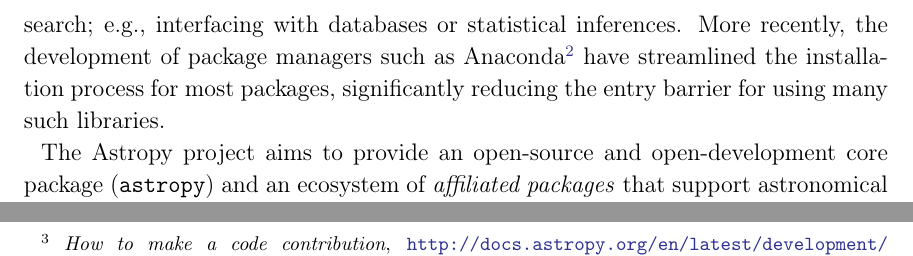
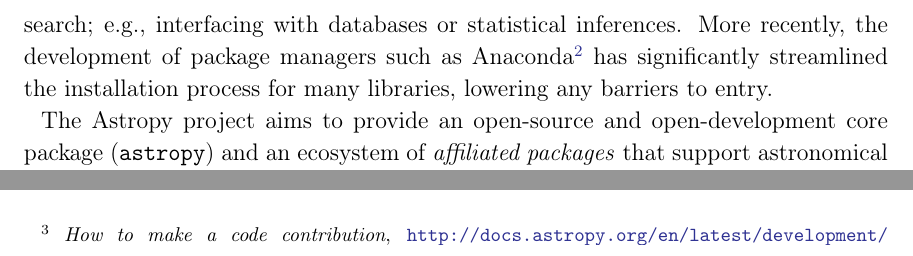
Before and after one commit to astropy/astropy-v2.0-paper, a LaTeX paper (main.tex): two parts of pages 3 and 5 of 34 before the commit and two parts of pages 3 and 4 of 34 after it, joined at a grey line, cut so that both start at the same text. Compiled offline with pdfLaTeX.

Commit message:
intro: word-smithing
Removes the redundancy of "many such" in original phrasing.

```diff
--- a/main.tex
+++ b/main.tex
@@ -120,8 +120,8 @@ computing \citep[\package{scipy};][]{scipy}, and publication-quality plotting
 packages are available, which can help with tasks that are not astronomy specific but
 might be performed in the course of astronomical research; e.g., interfacing with
 databases or statistical inferences. More recently, the development of package managers such as
-Anaconda\footnote{\url{https://anaconda.org/}} have streamlined the installation process for
-most packages, significantly reducing the entry barrier for using many such libraries.
+Anaconda\footnote{\url{https://anaconda.org/}} has significantly streamlined the installation
+process for many libraries, lowering any barriers to entry.
 
 The \astropy project aims to provide an open-source and open-development core
 package (\astropypkg) and an ecosystem of \emph{affiliated packages} that
```
